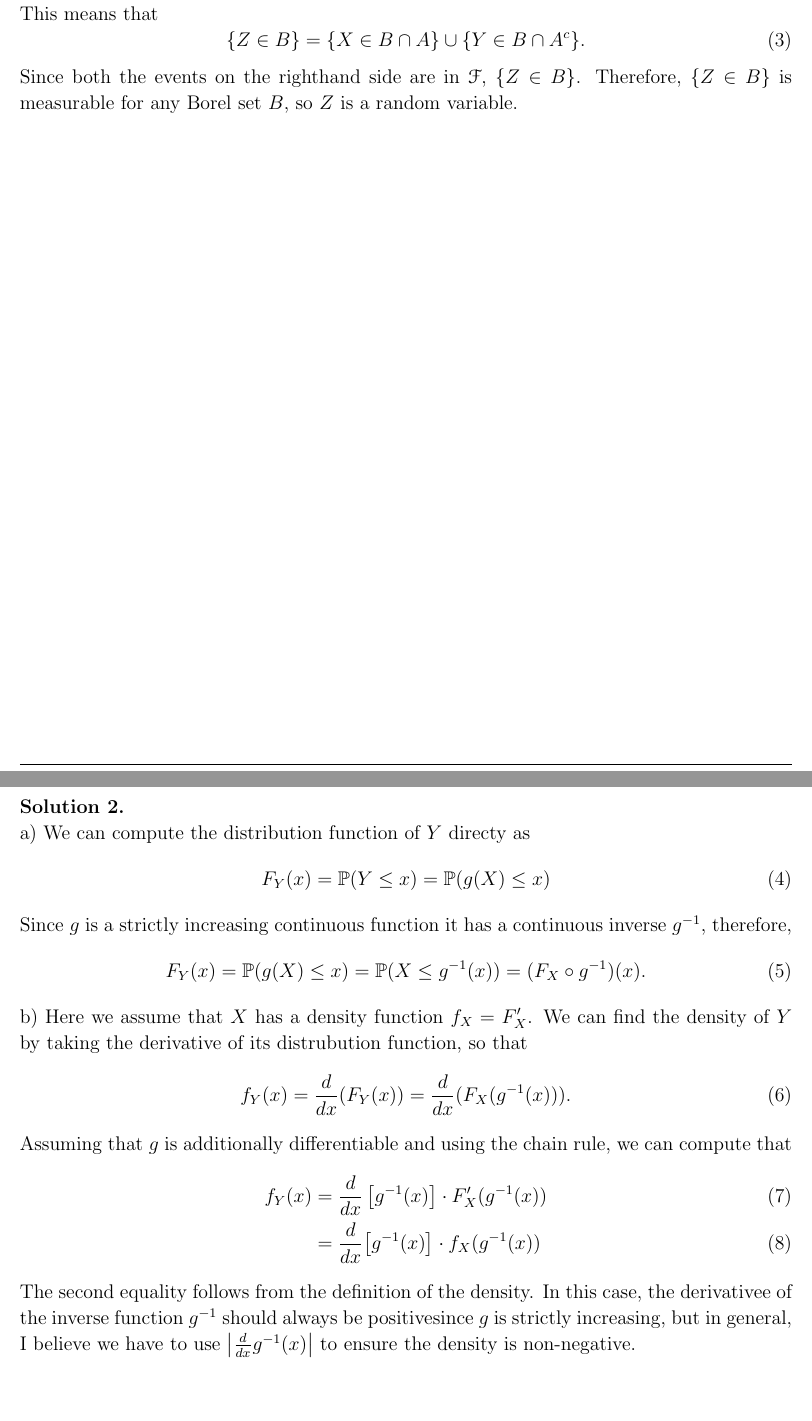
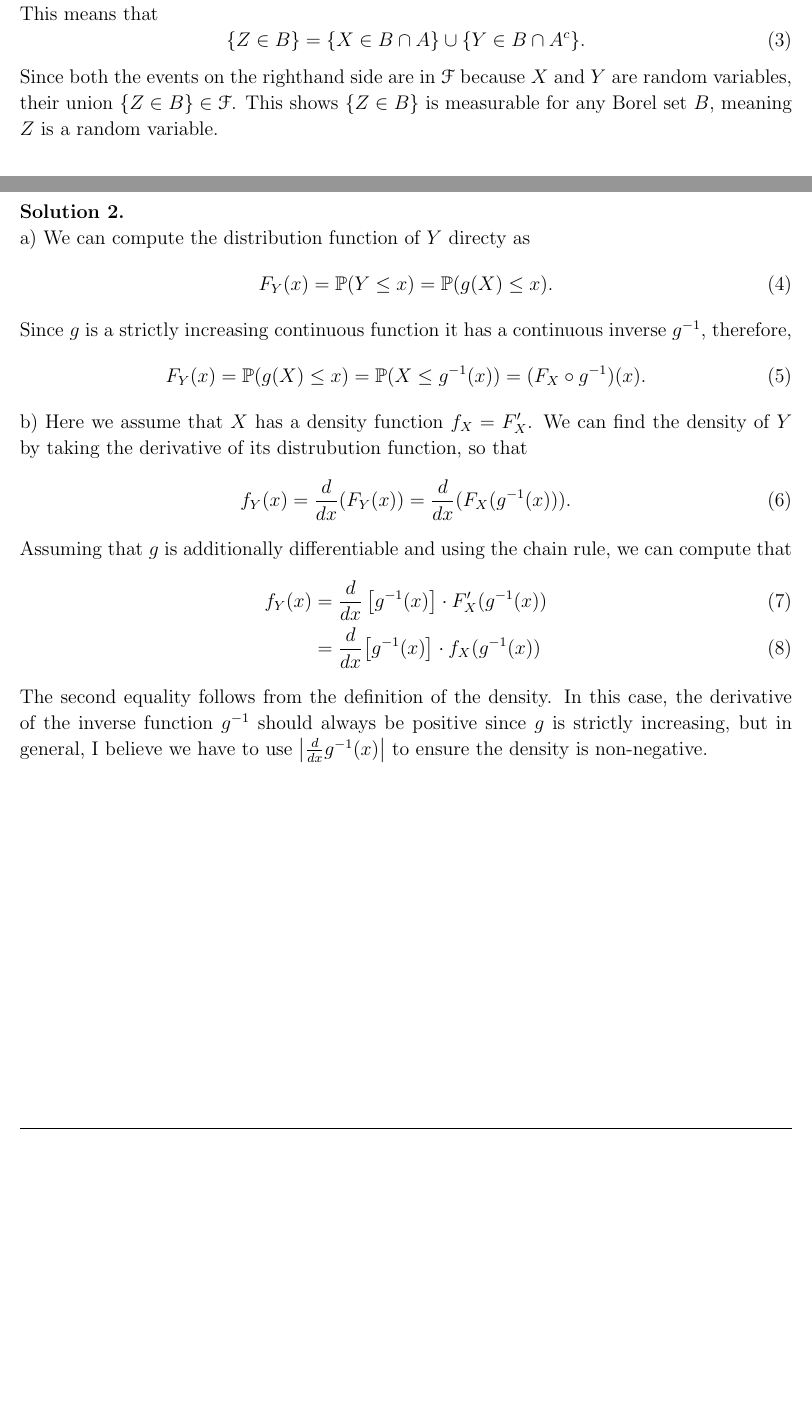
Before and after one commit to marlinfiggins/UW-AMATH-notes, a LaTeX document (AMATH-561A-Probability-Random-Processes/HW/HW-2-AMATH-561-Figgins.tex): two parts of pages 1 and 2 of 5, joined at a grey line, cut so that both start at the same text, the shorter picture padded with empty space. Compiled offline with pdfLaTeX.

Commit message:
Submitted Prob HW2

```diff
--- a/AMATH-561A-Probability-Random-Processes/HW/HW-2-AMATH-561-Figgins.tex
+++ b/AMATH-561A-Probability-Random-Processes/HW/HW-2-AMATH-561-Figgins.tex
@@ -129,7 +129,7 @@ since the preimage of a set union is the union of the preimages of the sets comp
 \begin{equation}
     \{ Z\in B\} = \{X\in B\cap A \} \cup \{Y \in B\cap A^c\}.
 \end{equation}
-Since both the events on the righthand side are in $\calF$, $\{Z\in B\}$. Therefore, $\{ Z\in B\}$ is measurable for any Borel set $B$, so $Z$ is a random variable.
+Since both the events on the righthand side are in $\calF$ because $X$ and $Y$ are random variables, their union $\{Z\in B\}\in\calF$. This shows $\{ Z\in B\}$ is measurable for any Borel set $B$, meaning $Z$ is a random variable.
 \end{sol}
 
 \newpage
@@ -146,7 +146,7 @@ Since both the events on the righthand side are in $\calF$, $\{Z\in B\}$. Theref
 
     a) We can compute the distribution function of $Y$ directy as
     \begin{equation}
-        F_Y(x) = \Prob(Y\leq x) = \Prob(g(X)\leq x)
+        F_Y(x) = \Prob(Y\leq x) = \Prob(g(X)\leq x).
     \end{equation}
     Since $g$ is a strictly increasing continuous function it has a continuous inverse $g^{-1}$, therefore,
     \begin{equation}
@@ -162,7 +162,7 @@ Since both the events on the righthand side are in $\calF$, $\{Z\in B\}$. Theref
         f_Y(x) &= \diff{}{x} \left[g^{-1}(x)\right] \cdot F'_X(g^{-1}(x))\\
                &= \diff{}{x} \big[ g^{-1}(x) \big]\cdot f_X(g^{-1}(x))
     \end{align}
-    The second equality follows from the definition of the density. In this case, the derivativee of the inverse function $g^{-1}$ should always be positivesince $g$ is strictly increasing, but in general, I believe we have to use $\abs{\diff{}{x}g^{-1}(x)}$ to ensure the density is non-negative.
+    The second equality follows from the definition of the density. In this case, the derivative of the inverse function $g^{-1}$ should always be positive since $g$ is strictly increasing, but in general, I believe we have to use $\abs{\diff{}{x}g^{-1}(x)}$ to ensure the density is non-negative.
 \end{sol}
 
 \newpage
```
Also changed, not shown: AMATH-561A-Probability-Random-Processes/HW/HW-2-AMATH-561-Figgins.pdf, AMATH-561A-Probability-Random-Processes/HW/HW-2-AMATH-561-Figgins.tex (4 more changed lines).
